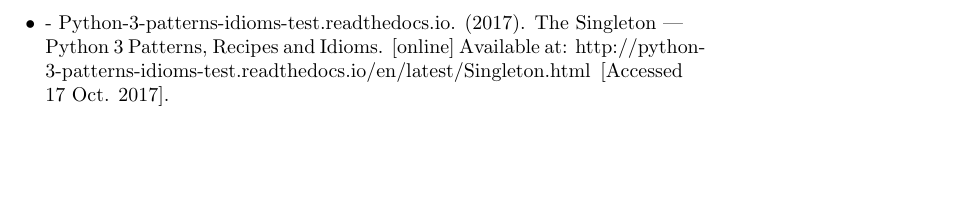
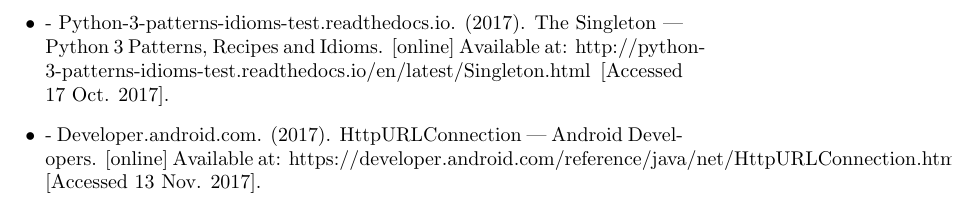
Before and after one commit to pathway-team/docs, a LaTeX document (project_report/main.tex): part of page 66 of 66, cut so that both start at the same text, the shorter picture padded with empty space. Compiled offline with pdfLaTeX.

Commit message:
added new biliography source

```diff
--- a/project_report/main.tex
+++ b/project_report/main.tex
@@ -1518,6 +1518,7 @@
     \item -  Cohen, U. (2017). Write your own Android Authenticator. [online] Blog.udinic.com. Available at: http://blog.udinic.com/2013/04/24/write-your-own-android-authenticator/ [Accessed 17 Oct. 2017].
     \item - Docs.djangoproject.com. (2017). django.contrib.auth | Django documentation | Django. [online] Available at: https://docs.djangoproject.com/en/1.11/ref/contrib/auth/ [Accessed 17 Oct. 2017].
     \item - Python-3-patterns-idioms-test.readthedocs.io. (2017). The Singleton — Python 3 Patterns, Recipes and Idioms. [online] Available at: http://python-3-patterns-idioms-test.readthedocs.io/en/latest/Singleton.html [Accessed 17 Oct. 2017].
+    \item - Developer.android.com. (2017). HttpURLConnection | Android Developers. [online] Available at: https://developer.android.com/reference/java/net/HttpURLConnection.html [Accessed 13 Nov. 2017].
 \end{itemize}
 
 \end{document}
```
